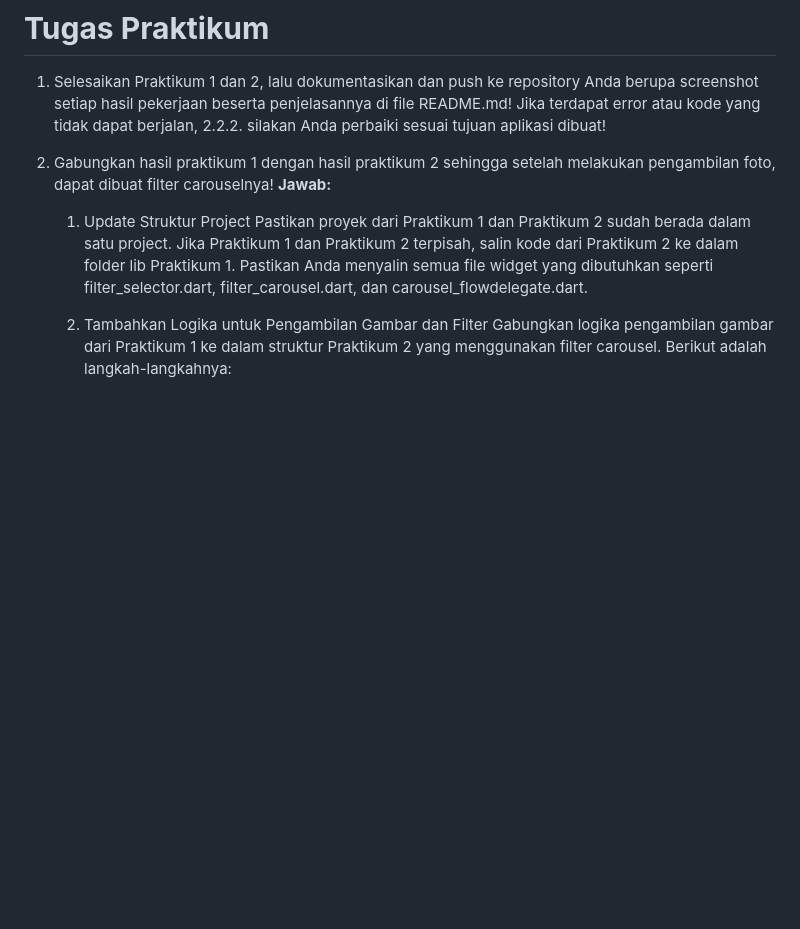
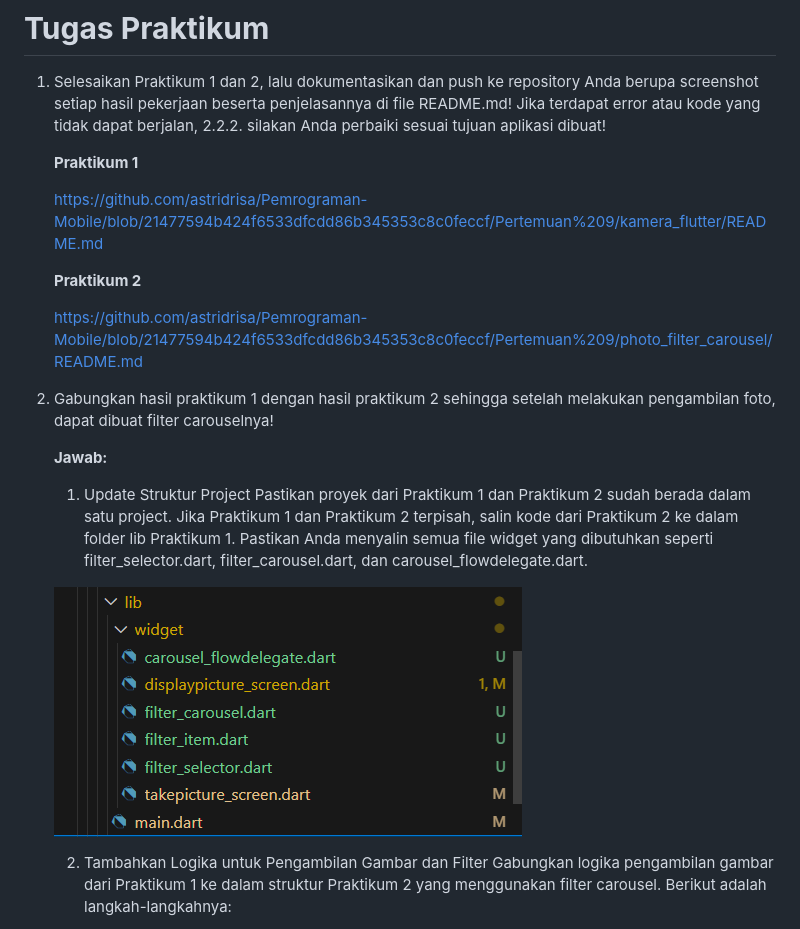
Before and after one commit to astridrisa/Pemrograman-Mobile, a Markdown page: Pertemuan 9/README.md, the part around the change printed below. Drawn GitHub-style; pictures changed too: Pertemuan 9/img/image4.png (added); blank space fills up the shorter version.

```diff
--- a/Pertemuan 9/README.md
+++ b/Pertemuan 9/README.md
@@ -1,10 +1,23 @@
 # **Tugas Praktikum**
 1. Selesaikan Praktikum 1 dan 2, lalu dokumentasikan dan push ke repository Anda berupa screenshot setiap hasil pekerjaan beserta penjelasannya di file README.md! Jika terdapat error atau kode yang tidak dapat berjalan, 2.2.2. silakan Anda perbaiki sesuai tujuan aplikasi dibuat!
+
+    **Praktikum 1**
+
+    https://github.com/astridrisa/Pemrograman-Mobile/blob/21477594b424f6533dfcdd86b345353c8c0feccf/Pertemuan%209/kamera_flutter/README.md
+
+    **Praktikum 2**
+
+    https://github.com/astridrisa/Pemrograman-Mobile/blob/21477594b424f6533dfcdd86b345353c8c0feccf/Pertemuan%209/photo_filter_carousel/README.md
+
+
 2. Gabungkan hasil praktikum 1 dengan hasil praktikum 2 sehingga setelah melakukan pengambilan foto, dapat dibuat filter carouselnya!
+
    **Jawab:**
 
    1. Update Struktur Project
     Pastikan proyek dari Praktikum 1 dan Praktikum 2 sudah berada dalam satu project. Jika Praktikum 1 dan Praktikum 2 terpisah, salin kode dari Praktikum 2 ke dalam folder lib Praktikum 1. Pastikan Anda menyalin semua file widget yang dibutuhkan seperti filter_selector.dart, filter_carousel.dart, dan carousel_flowdelegate.dart.
+
+    ![alt text](img/image4.png)
 
     2. Tambahkan Logika untuk Pengambilan Gambar dan Filter
     Gabungkan logika pengambilan gambar dari Praktikum 1 ke dalam struktur Praktikum 2 yang menggunakan filter carousel. Berikut adalah langkah-langkahnya:
```
Also changed, not shown: other parts of Pertemuan 9/README.md (+100 -0 lines), 8 other files.
